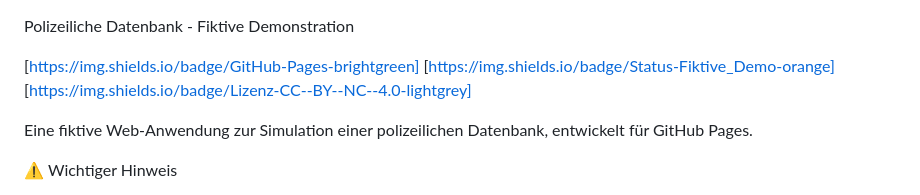
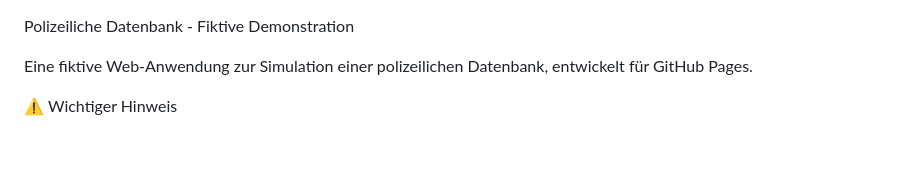
Before and after one commit to diecrewls22-dev/polizeiliche-datenbank, a Markdown page: README.md, the part around the change. GitHub-like rendering; blank space fills up the shorter version.

```diff
--- a/README.md
+++ b/README.md
@@ -1,8 +1,4 @@
 Polizeiliche Datenbank - Fiktive Demonstration
-
-[https://img.shields.io/badge/GitHub-Pages-brightgreen]
-[https://img.shields.io/badge/Status-Fiktive_Demo-orange]
-[https://img.shields.io/badge/Lizenz-CC--BY--NC--4.0-lightgrey]
 
 Eine fiktive Web-Anwendung zur Simulation einer polizeilichen Datenbank, entwickelt für GitHub Pages.
 
```
